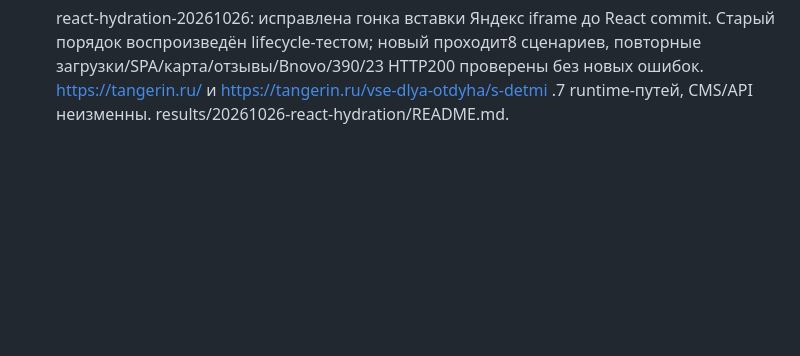
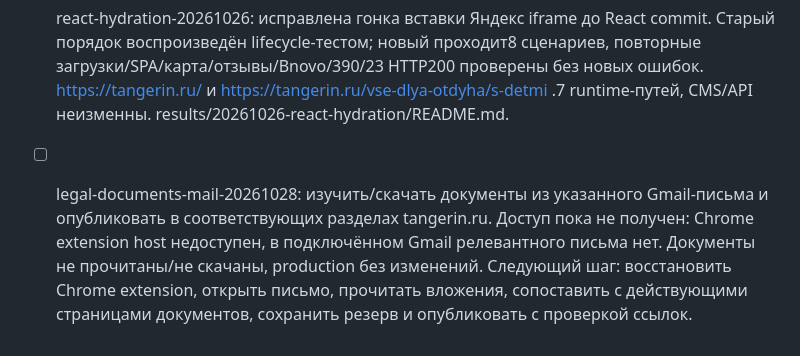
Before and after one commit to shelpakovzhenya-art/GoSTI44, a Markdown page: TASKS.md, the part around the change. Rendered like a GitHub page; blank space fills up the shorter version.

Commit message:
Record document publication request awaiting mail browser access [skip ci]

```diff
--- a/TASKS.md
+++ b/TASKS.md
@@ -47,3 +47,5 @@
 - [x] client-recheck-20261026: повторно сверены сегодняшние комментарии на production,23 HTTP200, карточки/Авито/3 сравнения/футер/виджеты/дети подтверждены. Визуальная приёмка возможна с оговорками: не точная копия референса, повторно зарегистрирован React418 без видимого сбоя; Авито-профиль/PMS-заказ не проверялись. results/20261026-client-recheck/README.md. Production без изменений.
 
 - [x] react-hydration-20261026: исправлена гонка вставки Яндекс iframe до React commit. Старый порядок воспроизведён lifecycle-тестом; новый проходит8 сценариев, повторные загрузки/SPA/карта/отзывы/Bnovo/390/23 HTTP200 проверены без новых ошибок. https://tangerin.ru/ и https://tangerin.ru/vse-dlya-otdyha/s-detmi .7 runtime-путей, CMS/API неизменны. results/20261026-react-hydration/README.md.
+
+- [ ] legal-documents-mail-20261028: изучить/скачать документы из указанного Gmail-письма и опубликовать в соответствующих разделах tangerin.ru. Доступ пока не получен: Chrome extension host недоступен, в подключённом Gmail релевантного письма нет. Документы не прочитаны/не скачаны, production без изменений. Следующий шаг: восстановить Chrome extension, открыть письмо, прочитать вложения, сопоставить с действующими страницами документов, сохранить резерв и опубликовать с проверкой ссылок.
```
Also changed, not shown: CURRENT_CONTEXT.md (+5 -0 lines).
